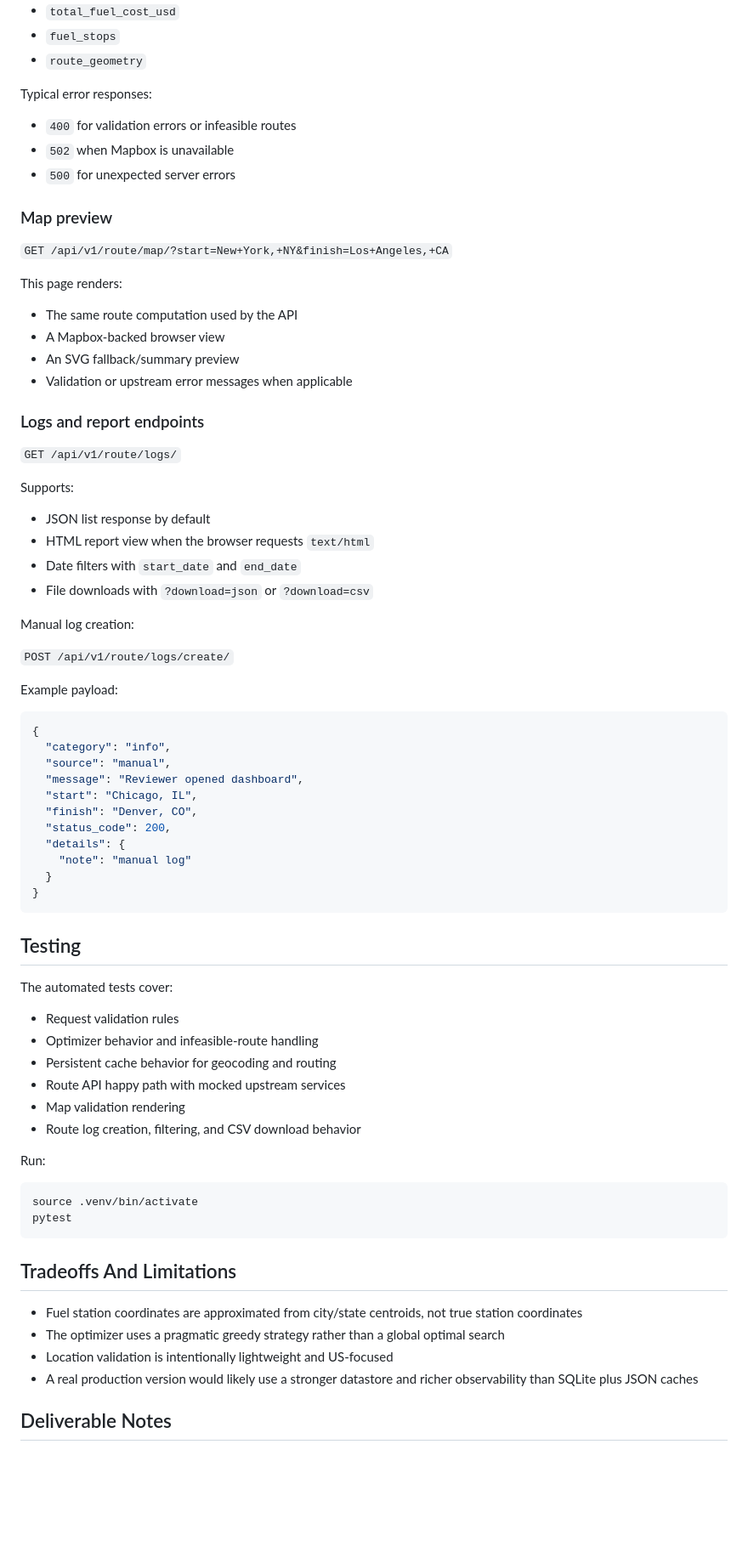
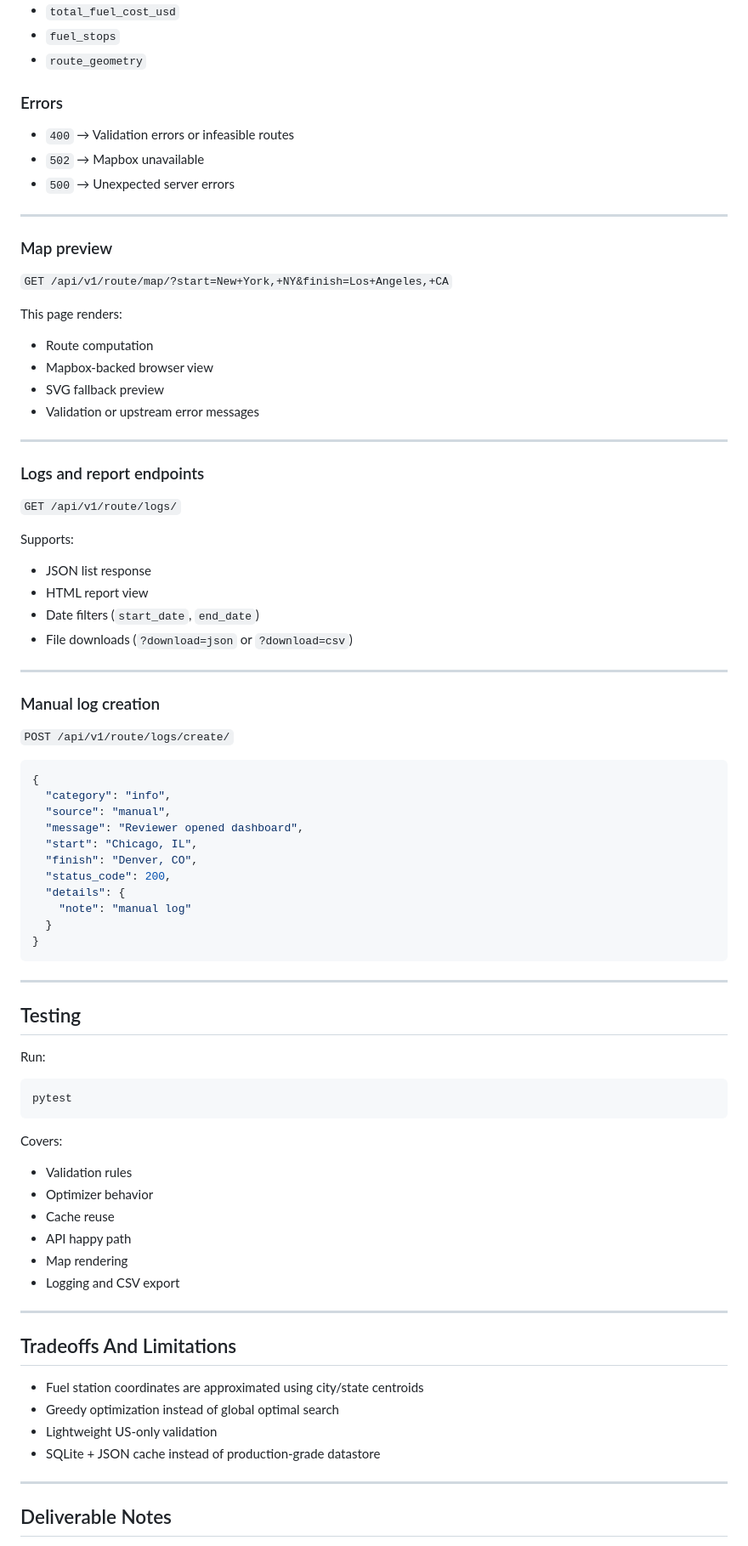
Before and after one commit to junaidkhan80121/django-assessment, a Markdown page: README.md, the part around one of its changes. Shown at 85% size. Drawn GitHub-style; blank space fills up the shorter version.

````diff
--- a/README.md
+++ b/README.md
@@ -161,11 +178,13 @@ Response fields include:
 - `fuel_stops`
 - `route_geometry`
 
-Typical error responses:
+### Errors
 
-- `400` for validation errors or infeasible routes
-- `502` when Mapbox is unavailable
-- `500` for unexpected server errors
+- `400` → Validation errors or infeasible routes
+- `502` → Mapbox unavailable
+- `500` → Unexpected server errors
+
+---
 
 ### Map preview
 
@@ -173,10 +192,12 @@ Typical error responses:
 
 This page renders:
 
-- The same route computation used by the API
-- A Mapbox-backed browser view
-- An SVG fallback/summary preview
-- Validation or upstream error messages when applicable
+- Route computation
+- Mapbox-backed browser view
+- SVG fallback preview
+- Validation or upstream error messages
+
+---
 
 ### Logs and report endpoints
 
@@ -184,16 +205,16 @@ This page renders:
 
 Supports:
 
-- JSON list response by default
-- HTML report view when the browser requests `text/html`
-- Date filters with `start_date` and `end_date`
-- File downloads with `?download=json` or `?download=csv`
+- JSON list response
+- HTML report view
+- Date filters (`start_date`, `end_date`)
+- File downloads (`?download=json` or `?download=csv`)
 
-Manual log creation:
+---
+
+### Manual log creation
 
 `POST /api/v1/route/logs/create/`
-
-Example payload:
 
 ```json
 {
@@ -209,30 +230,35 @@ Example payload:
 }
 ```
 
+---
+
 ## Testing
-
-The automated tests cover:
-
-- Request validation rules
-- Optimizer behavior and infeasible-route handling
-- Persistent cache behavior for geocoding and routing
-- Route API happy path with mocked upstream services
-- Map validation rendering
-- Route log creation, filtering, and CSV download behavior
 
 Run:
 
 ```bash
-source .venv/bin/activate
 pytest
 ```
 
+Covers:
+
+- Validation rules
+- Optimizer behavior
+- Cache reuse
+- API happy path
+- Map rendering
+- Logging and CSV export
+
+---
+
 ## Tradeoffs And Limitations
 
-- Fuel station coordinates are approximated from city/state centroids, not true station coordinates
-- The optimizer uses a pragmatic greedy strategy rather than a global optimal search
-- Location validation is intentionally lightweight and US-focused
-- A real production version would likely use a stronger datastore and richer observability than SQLite plus JSON caches
+- Fuel station coordinates are approximated using city/state centroids
+- Greedy optimization instead of global optimal search
+- Lightweight US-only validation
+- SQLite + JSON cache instead of production-grade datastore
+
+---
 
 ## Deliverable Notes
 
````
Also changed, not shown: other parts of README.md (+64 -48 lines).
